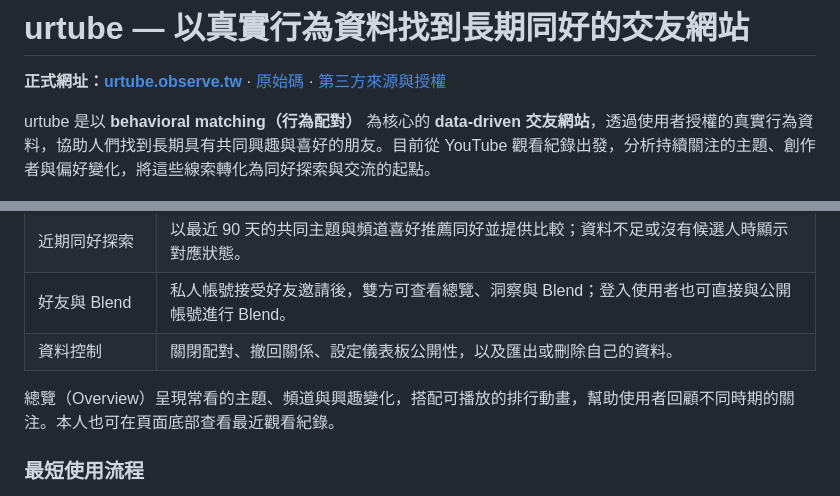
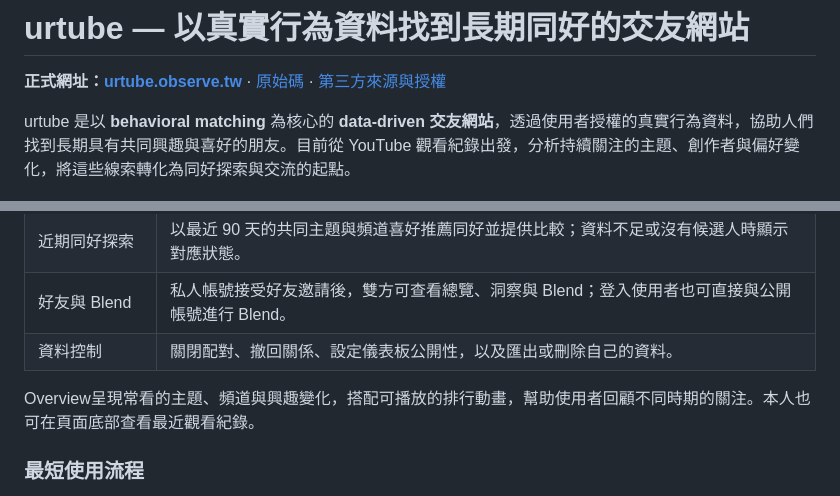
Before and after one commit to skyhong2002/urtube.observe.tw, a Markdown page: README.md, 2 parts joined by grey strips. Rendered like a GitHub page.

Commit message:
docs: use English terms without translation parentheses

```diff
--- a/README.md
+++ b/README.md
@@ -2,7 +2,7 @@
 
 **正式網址：[urtube.observe.tw](https://urtube.observe.tw)** · [原始碼](https://github.com/skyhong2002/urtube.observe.tw) · [第三方來源與授權](THIRD_PARTY_NOTICES.md)
 
-urtube 是以 **behavioral matching（行為配對）** 為核心的 **data-driven 交友網站**，透過使用者授權的真實行為資料，協助人們找到長期具有共同興趣與喜好的朋友。目前從 YouTube 觀看紀錄出發，分析持續關注的主題、創作者與偏好變化，將這些線索轉化為同好探索與交流的起點。
+urtube 是以 **behavioral matching** 為核心的 **data-driven 交友網站**，透過使用者授權的真實行為資料，協助人們找到長期具有共同興趣與喜好的朋友。目前從 YouTube 觀看紀錄出發，分析持續關注的主題、創作者與偏好變化，將這些線索轉化為同好探索與交流的起點。
 
 [![urtube 專案展示圖](og.png)](https://urtube.observe.tw)
 
@@ -27,7 +27,7 @@ urtube 希望以真實行為資料提升同好探索的準確度，找出長期
 | 好友與 Blend | 私人帳號接受好友邀請後，雙方可查看總覽、洞察與 Blend；登入使用者也可直接與公開帳號進行 Blend。 |
 | 資料控制 | 關閉配對、撤回關係、設定儀表板公開性，以及匯出或刪除自己的資料。 |
 
-總覽（Overview）呈現常看的主題、頻道與興趣變化，搭配可播放的排行動畫，幫助使用者回顧不同時期的關注。本人也可在頁面底部查看最近觀看紀錄。
+Overview呈現常看的主題、頻道與興趣變化，搭配可播放的排行動畫，幫助使用者回顧不同時期的關注。本人也可在頁面底部查看最近觀看紀錄。
 
 ### 最短使用流程
 
```
